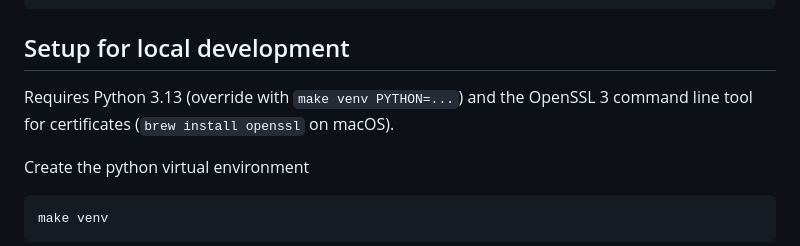
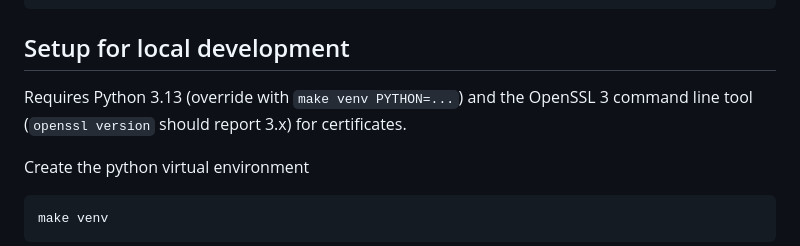
Before and after one commit to aleksilei/Dev-course-811372A-Group-2, a Markdown page: README.md, the part around the change. Rendered like a GitHub page.

````diff
--- a/README.md
+++ b/README.md
@@ -12,7 +12,7 @@ reader-1..4 --WSS--> gateway-1 --WSS--> cloud  <--HTTPS-- admin (control panel)
 ## Setup for local development
 
 Requires Python 3.13 (override with `make venv PYTHON=...`) and the OpenSSL 3
-command line tool for certificates (`brew install openssl` on macOS).
+command line tool (`openssl version` should report 3.x) for certificates.
 
 Create the python virtual environment
 ```bash
````
Also changed, not shown: lib/README.md (+2 -3 lines).
